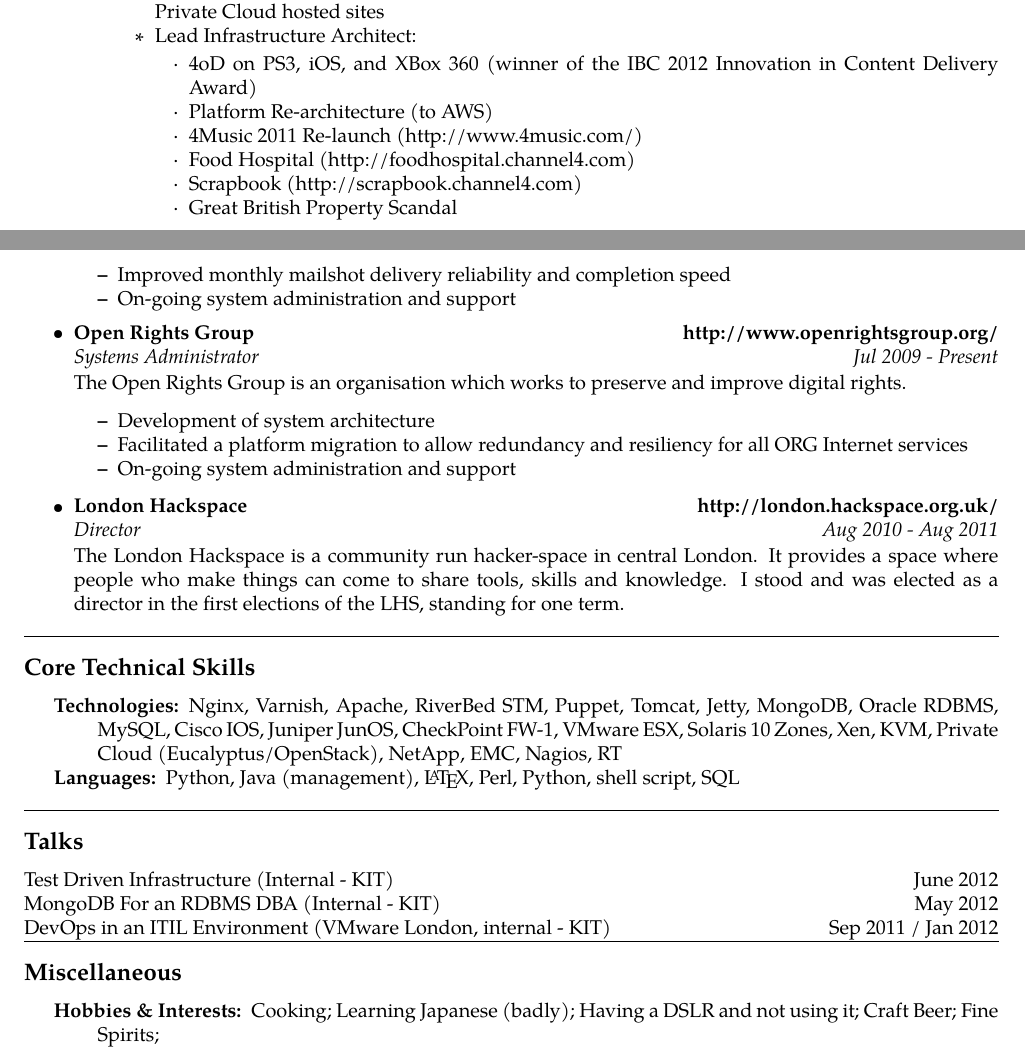
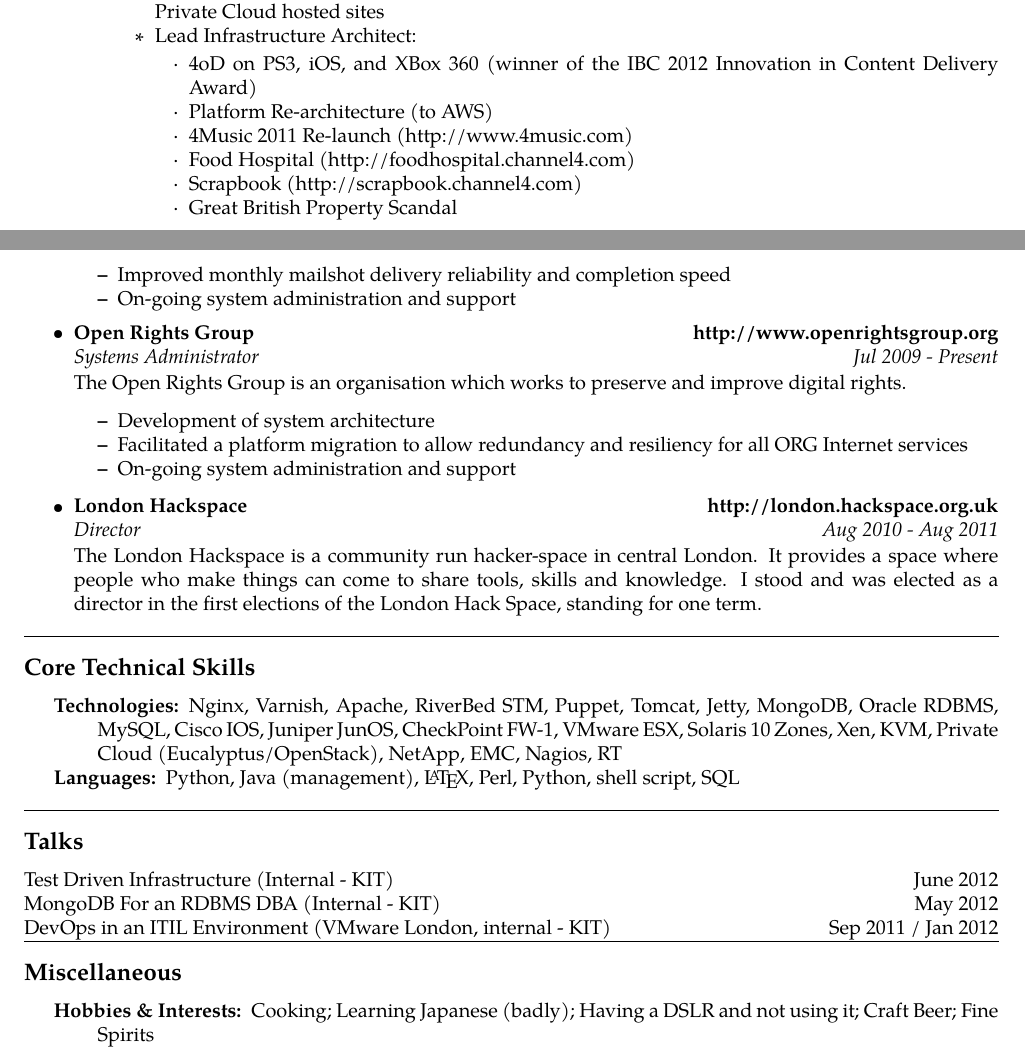
Before and after one commit to alexjs/cv, a LaTeX CV (cv-full.tex): two parts of pages 1 and 3 of 3, joined at a grey line, cut so that both start at the same text. Compiled offline with pdfLaTeX.

Commit message:
Minor reformatting, removing trailing /

```diff
--- a/cv-full.tex
+++ b/cv-full.tex
@@ -115,7 +115,7 @@
 		            \begin{itemize*}
 		                \item 4oD on PS3, iOS, and XBox 360 (winner of the IBC 2012 Innovation in Content Delivery Award)
 		                \item Platform Re-architecture (to AWS)
-		                \item 4Music 2011 Re-launch (http://www.4music.com/)
+		                \item 4Music 2011 Re-launch (http://www.4music.com)
 		                \item Food Hospital (http://foodhospital.channel4.com)
 		                \item Scrapbook (http://scrapbook.channel4.com)
 		                \item Great British Property Scandal
@@ -237,7 +237,7 @@
 	\item
 	\headerrow
 		{\textbf{Open Rights Group}}
-		{\textbf{http://www.openrightsgroup.org/}}
+		{\textbf{http://www.openrightsgroup.org}}
 	\\
 	\headerrow
 		{\emph{Systems Administrator}}
@@ -253,13 +253,13 @@
 	\item
 	\headerrow
 		{\textbf{London Hackspace}}
-		{\textbf{http://london.hackspace.org.uk/}}
+		{\textbf{http://london.hackspace.org.uk}}
 	\\
 	\headerrow
 		{\emph{Director}}
 		{\emph{Aug 2010 - Aug 2011}}
 
-		The London Hackspace is a community run hacker-space in central London. It provides a space where people who make things can come to share tools, skills and knowledge. I stood and was elected as a director in the first elections of the LHS, standing for one term.
+		The London Hackspace is a community run hacker-space in central London. It provides a space where people who make things can come to share tools, skills and knowledge. I stood and was elected as a director in the first elections of the London Hack Space, standing for one term.
 
 
 \end{itemize}
```
Also changed, not shown: cv.tex (+1 -1 lines), cv-full.pdf, cv.pdf, cv-full.tex (6 more changed lines).
